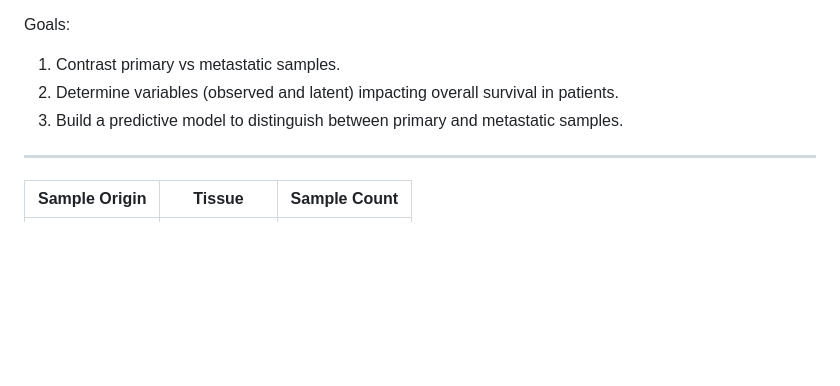
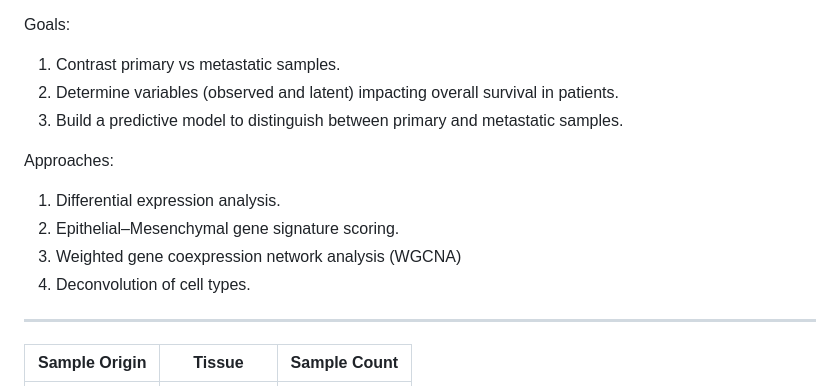
Before and after one commit to SciOmics/TCGA_Melanoma_RNASeq, a Markdown page: README.md, the part around the change. Drawn GitHub-style; blank space fills up the shorter version.

Commit message:
added approaches

```diff
--- a/README.md
+++ b/README.md
@@ -7,6 +7,11 @@ Goals:
 2) Determine variables (observed and latent) impacting overall survival in patients.
 3) Build a predictive model to distinguish between primary and metastatic samples.
 
+Approaches:
+1) Differential expression analysis.
+2) Epithelial–Mesenchymal gene signature scoring.
+3) Weighted gene coexpression network analysis (WGCNA)
+4) Deconvolution of cell types.
 ___
 
 | Sample Origin | Tissue | Sample Count |
```
